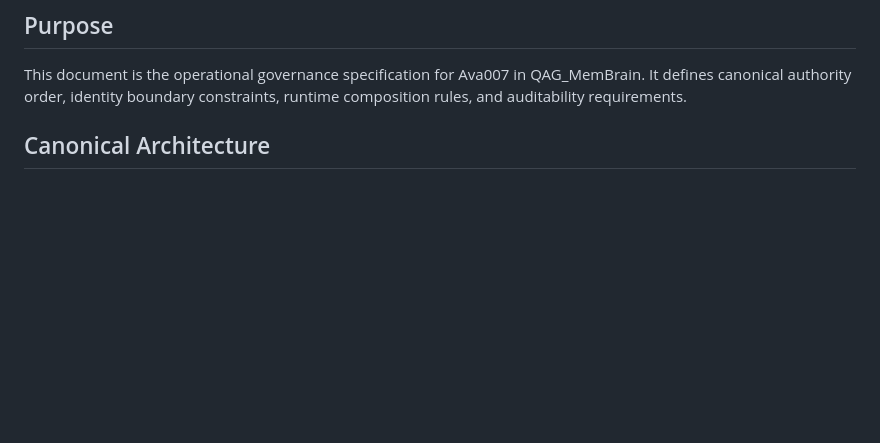
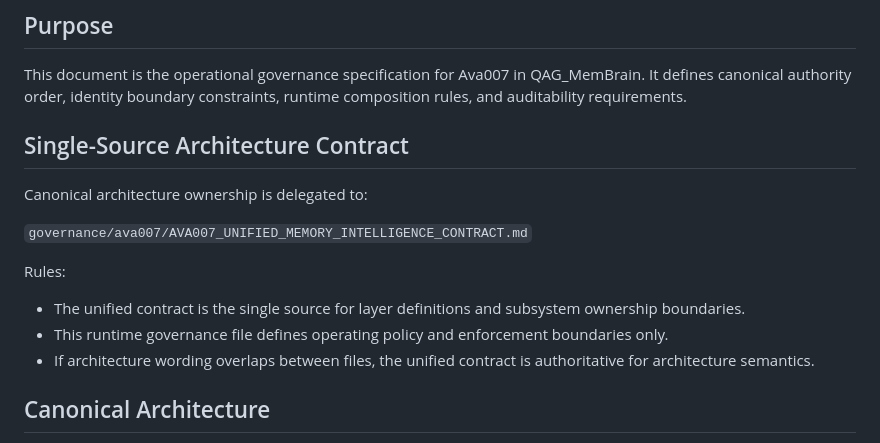
Before and after one commit to ingeniosity-A2A/QAG-MemBrain, a Markdown page: governance/ava007/AVA007_RUNTIME_GOVERNANCE.md, the part around the change. Rendered like a GitHub page; blank space fills up the shorter version.

Commit message:
Add unified memory intelligence contract

```diff
--- a/governance/ava007/AVA007_RUNTIME_GOVERNANCE.md
+++ b/governance/ava007/AVA007_RUNTIME_GOVERNANCE.md
@@ -10,6 +10,18 @@ Ava007 / Ingeniosity implementation for QAG_MemBrain.
 
 This document is the operational governance specification for Ava007 in QAG_MemBrain.
 It defines canonical authority order, identity boundary constraints, runtime composition rules, and auditability requirements.
+
+## Single-Source Architecture Contract
+
+Canonical architecture ownership is delegated to:
+
+`governance/ava007/AVA007_UNIFIED_MEMORY_INTELLIGENCE_CONTRACT.md`
+
+Rules:
+
+- The unified contract is the single source for layer definitions and subsystem ownership boundaries.
+- This runtime governance file defines operating policy and enforcement boundaries only.
+- If architecture wording overlaps between files, the unified contract is authoritative for architecture semantics.
 
 ## Canonical Architecture
 
```
Also changed, not shown: governance/ava007/AVA007_UNIFIED_MEMORY_INTELLIGENCE_CONTRACT.md (added, +388 -0 lines).
